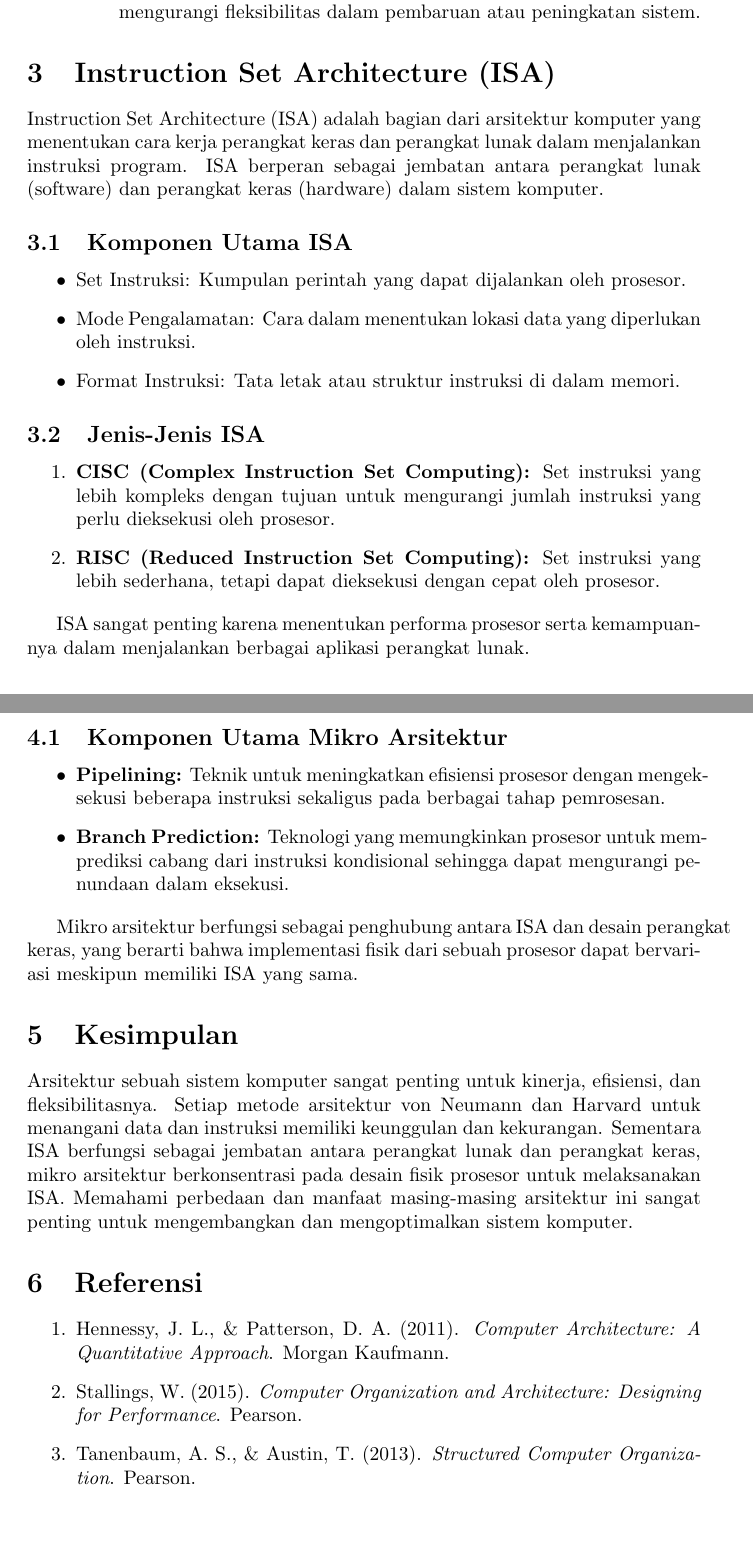
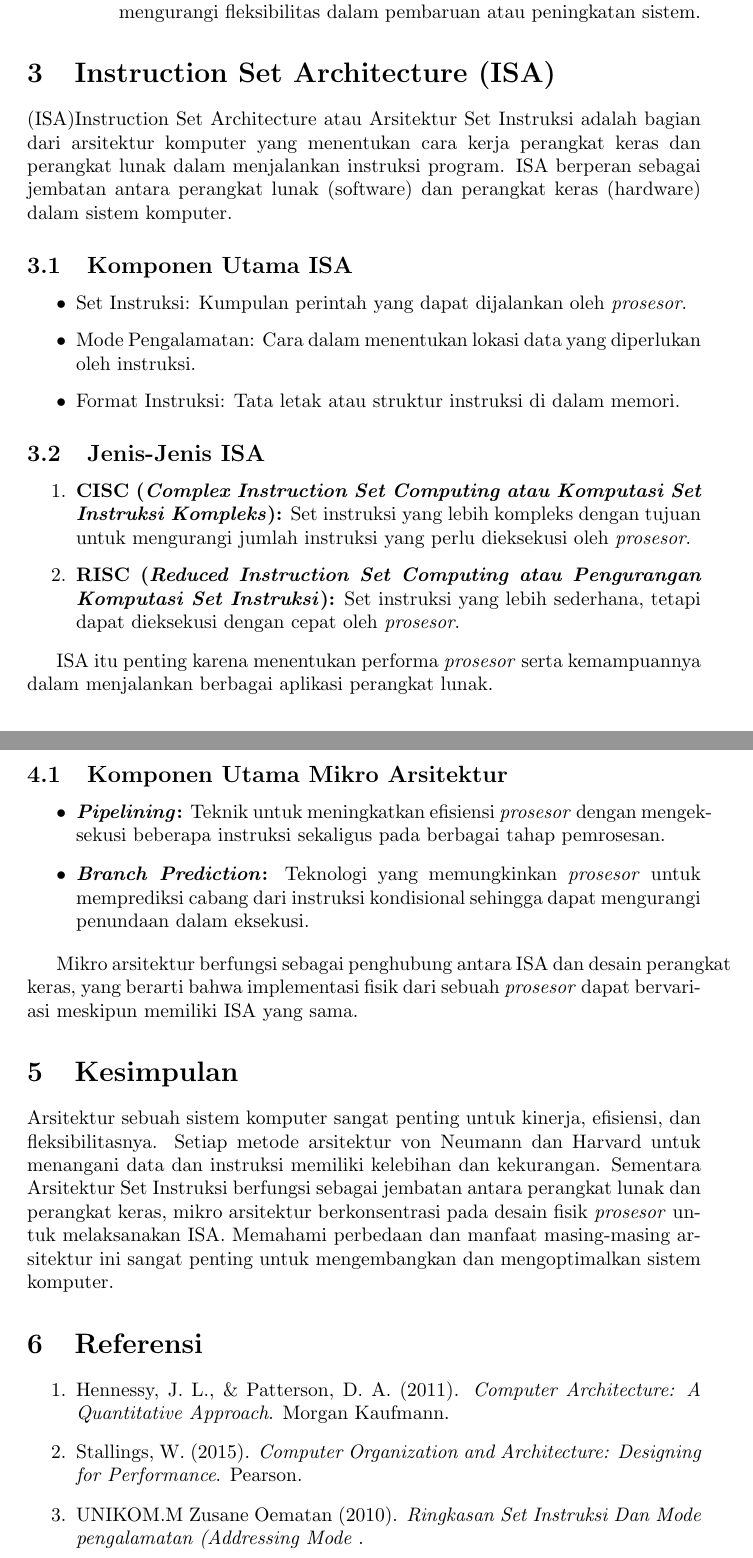
Before and after one commit to Khawaritzmi/os_report_mid2024, a LaTeX document (a_class/main.tex): two parts of pages 4 and 6 of 6, joined at a grey line, cut so that both start at the same text, the shorter picture padded with empty space. Compiled offline with pdfLaTeX.

Commit message:
perbaikan penulisan

```diff
--- a/a_class/main.tex
+++ b/a_class/main.tex
@@ -114,7 +114,7 @@ Arsitektur Harvard menggunakan dua ruang memori yang berbeda untuk menyimpan ins
 \end{enumerate}
 
 \section{Instruction Set Architecture (ISA)}
-Instruction Set Architecture (ISA) adalah bagian dari arsitektur komputer yang menentukan cara kerja perangkat keras dan perangkat lunak dalam menjalankan instruksi program. ISA berperan sebagai jembatan antara perangkat lunak (software) dan perangkat keras (hardware) dalam sistem komputer.
+(ISA)Instruction Set Architecture atau Arsitektur Set Instruksi adalah bagian dari arsitektur komputer yang menentukan cara kerja perangkat keras dan perangkat lunak dalam menjalankan instruksi program. ISA berperan sebagai jembatan antara perangkat lunak (software) dan perangkat keras (hardware) dalam sistem komputer.
 \begin{figure}
     \centering
     \includegraphics[width=1\linewidth]{assets/ISA.drawio.png}
@@ -124,7 +124,7 @@ Instruction Set Architecture (ISA) adalah bagian dari arsitektur komputer yang m
 \subsection{Komponen Utama ISA}
 
 \begin{itemize}
-  \item Set Instruksi: Kumpulan perintah yang dapat dijalankan oleh prosesor.
+  \item Set Instruksi: Kumpulan perintah yang dapat dijalankan oleh \textit{prosesor}.
   \item Mode Pengalamatan: Cara dalam menentukan lokasi data yang diperlukan oleh instruksi.
   \item Format Instruksi: Tata letak atau struktur instruksi di dalam memori.
 \end{itemize}
@@ -132,11 +132,11 @@ Instruction Set Architecture (ISA) adalah bagian dari arsitektur komputer yang m
 \subsection{Jenis-Jenis ISA}
 
 \begin{enumerate}[label=\arabic*.]
-  \item \textbf{CISC (Complex Instruction Set Computing):} Set instruksi yang lebih kompleks dengan tujuan untuk mengurangi jumlah instruksi yang perlu dieksekusi oleh prosesor.
-  \item \textbf{RISC (Reduced Instruction Set Computing):} Set instruksi yang lebih sederhana, tetapi dapat dieksekusi dengan cepat oleh prosesor.
+  \item \textbf{CISC (\textit{Complex Instruction Set Computing atau Komputasi Set Instruksi Kompleks}):} Set instruksi yang lebih kompleks dengan tujuan untuk mengurangi jumlah instruksi yang perlu dieksekusi oleh \textit{prosesor}.
+  \item \textbf{RISC (\textit{Reduced Instruction Set Computing atau Pengurangan Komputasi Set Instruksi}):} Set instruksi yang lebih sederhana, tetapi dapat dieksekusi dengan cepat oleh \textit{prosesor}.
 \end{enumerate}
 
-ISA sangat penting karena menentukan performa prosesor serta kemampuannya dalam menjalankan berbagai aplikasi perangkat lunak.
+ISA itu penting karena menentukan performa \textit{prosesor} serta kemampuannya dalam menjalankan berbagai aplikasi perangkat lunak.
 
 \section{Mikro Arsitektur}
 
@@ -145,23 +145,23 @@ Mikro arsitektur adalah desain internal prosesor yang mencakup semua bagian, sep
 \subsection{Komponen Utama Mikro Arsitektur}
 
 \begin{itemize}
-  \item \textbf{Pipelining:} Teknik untuk meningkatkan efisiensi prosesor dengan mengeksekusi beberapa instruksi sekaligus pada berbagai tahap pemrosesan.
+  \item \textbf{\textit{Pipelining}:} Teknik untuk meningkatkan efisiensi \textit{prosesor} dengan mengeksekusi beberapa instruksi sekaligus pada berbagai tahap pemrosesan.
 
-  \item \textbf{Branch Prediction:} Teknologi yang memungkinkan prosesor untuk memprediksi cabang dari instruksi kondisional sehingga dapat mengurangi penundaan dalam eksekusi.
+  \item \textbf{\textit{Branch Prediction}:} Teknologi yang memungkinkan \textit{prosesor} untuk memprediksi cabang dari instruksi kondisional sehingga dapat mengurangi penundaan dalam eksekusi.
 \end{itemize}
 
-Mikro arsitektur berfungsi sebagai penghubung antara ISA dan desain perangkat keras, yang berarti bahwa implementasi fisik dari sebuah prosesor dapat bervariasi meskipun memiliki ISA yang sama.
+Mikro arsitektur berfungsi sebagai penghubung antara ISA dan desain perangkat keras, yang berarti bahwa implementasi fisik dari sebuah \textit{prosesor} dapat bervariasi meskipun memiliki ISA yang sama.
 
 \section{Kesimpulan}
 
-Arsitektur sebuah sistem komputer sangat penting untuk kinerja, efisiensi, dan fleksibilitasnya. Setiap metode arsitektur von Neumann dan Harvard untuk menangani data dan instruksi memiliki keunggulan dan kekurangan. Sementara ISA berfungsi sebagai jembatan antara perangkat lunak dan perangkat keras, mikro arsitektur berkonsentrasi pada desain fisik prosesor untuk melaksanakan ISA. Memahami perbedaan dan manfaat masing-masing arsitektur ini sangat penting untuk mengembangkan dan mengoptimalkan sistem komputer.
+Arsitektur sebuah sistem komputer sangat penting untuk kinerja, efisiensi, dan fleksibilitasnya. Setiap metode arsitektur von Neumann dan Harvard untuk menangani data dan instruksi memiliki kelebihan dan kekurangan. Sementara Arsitektur Set Instruksi berfungsi sebagai jembatan antara perangkat lunak dan perangkat keras, mikro arsitektur berkonsentrasi pada desain fisik \textit{prosesor} untuk melaksanakan ISA. Memahami perbedaan dan manfaat masing-masing arsitektur ini sangat penting untuk mengembangkan dan mengoptimalkan sistem komputer.
 
 \section{Referensi}
 
 \begin{enumerate}
   \item Hennessy, J. L., \& Patterson, D. A. (2011). \textit{Computer Architecture: A Quantitative Approach}. Morgan Kaufmann.
   \item Stallings, W. (2015). \textit{Computer Organization and Architecture: Designing for Performance}. Pearson.
-  \item Tanenbaum, A. S., \& Austin, T. (2013). \textit{Structured Computer Organization}. Pearson.
+  \item UNIKOM.M Zusane Oematan (2010).  \textit{Ringkasan Set Instruksi Dan Mode pengalamatan (Addressing Mode }.
 \end{enumerate}
 
 \end{document}
```
Also changed, not shown: a_class/main.pdf, a_class/main.tex (16 more changed lines).
